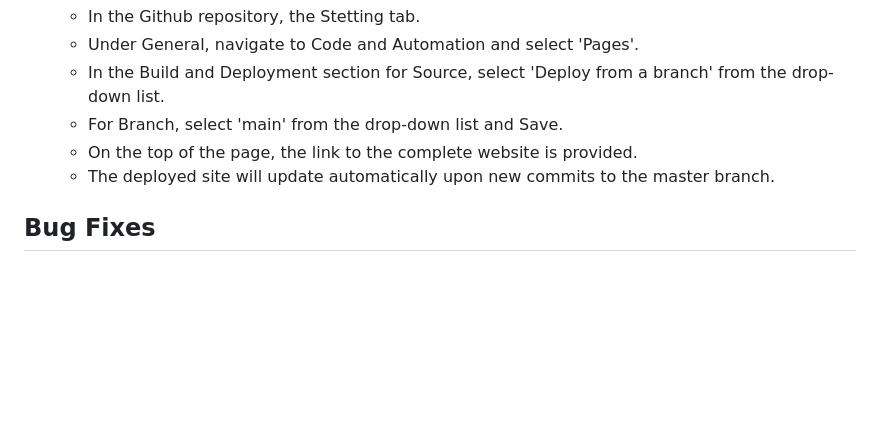
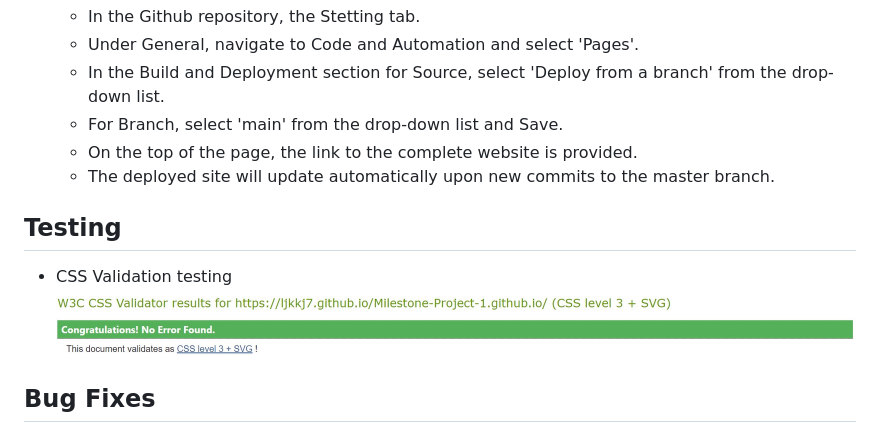
Before and after one commit to Ljkkj7/Milestone-Project-1.github.io, a Markdown page: README.md, the part around the change. Drawn GitHub-style; pictures changed too: resources/CSSValidation.jpg (added); blank space fills up the shorter version.

Commit message:
Implemented CSS Validation testing to README

```diff
--- a/README.md
+++ b/README.md
@@ -49,6 +49,10 @@ I came up with the following points, which are applicable to the users:
 
   - The deployed site will update automatically upon new commits to the master branch.
 
+## Testing
+- CSS Validation testing
+![CSS VAlidation Image](/resources/CSSValidation.jpg)
+
 ## Bug Fixes
 - Initially, I was having problems with deployment to GitHub Pages. My CSS pages werent displaying properly as they were oh GitPod.
   * To combat this discrepancy, I combed through my code to indentify any syntax errors that could be causing the disconnect.
```
